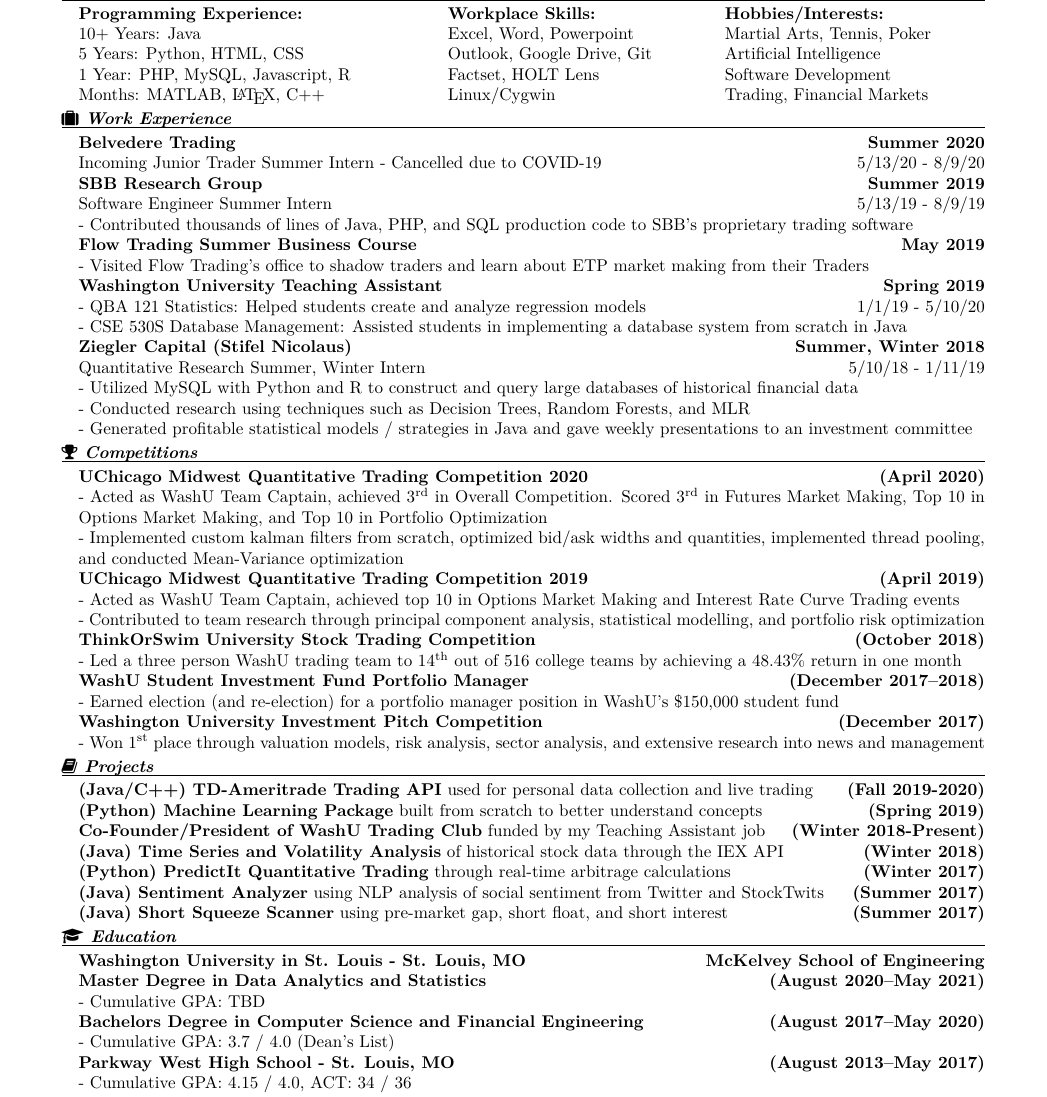
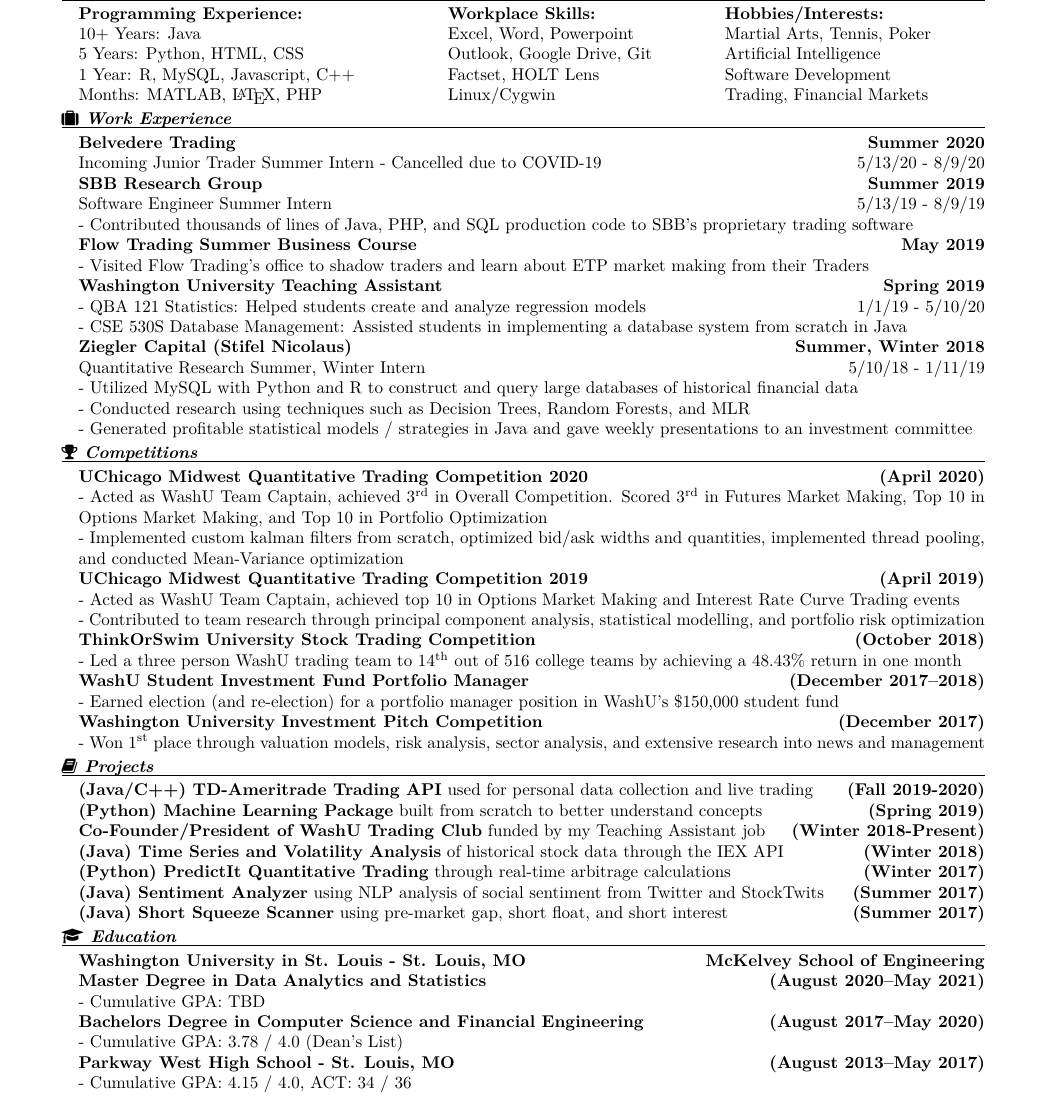
Before and after one commit to Peter123Petev/LaTeXResume, a LaTeX CV (Resume.tex): part of the page, cut so that both start at the same text. Compiled offline with pdfLaTeX.

Commit message:
Updated final Bachelor's GPA - 3.78git status!

```diff
--- a/Resume.tex
+++ b/Resume.tex
@@ -38,7 +38,7 @@
 			\vspace{-10pt}
 			\begin{center}
 				\begin{minipage}[b]{0.4\textwidth}
-					\textbf{Programming Experience:}\\ 10+ Years: Java\\ 5 Years: Python, HTML, CSS\\ 1 Year: PHP, MySQL, Javascript, R\\Months: MATLAB, \LaTeX, C++\\
+					\textbf{Programming Experience:}\\ 10+ Years: Java\\ 5 Years: Python, HTML, CSS\\ 1 Year: R, MySQL, Javascript, C++\\Months: MATLAB, \LaTeX, PHP\\
 				\end{minipage}%
 				\begin{minipage}[b]{0.3\textwidth}
 					\textbf{Workplace Skills:}\\ Excel, Word, Powerpoint\\ Outlook, Google Drive, Git\\ Factset, HOLT Lens\\Linux/Cygwin\\
@@ -105,7 +105,7 @@
 			\textbf{Master  Degree in Data Analytics and Statistics \hfill (August 2020–May 2021)}\\
 			- Cumulative GPA: TBD\\
 			\textbf{Bachelors Degree in Computer Science and Financial Engineering \hfill (August 2017–May 2020)}\\
-			- Cumulative GPA: 3.7 / 4.0 (Dean's List)\\
+			- Cumulative GPA: 3.78 / 4.0 (Dean's List)\\
 			\textbf{Parkway West High School - St. Louis, MO \hfill (August 2013–May 2017)}\\
 - Cumulative GPA: 4.15 / 4.0, ACT: 34 / 36\\
 - Honors: National Merit Finalist, National Honor Society, Beta Chi Pi, Mu Alpha Theta, Summa Cum Laude \\
```
